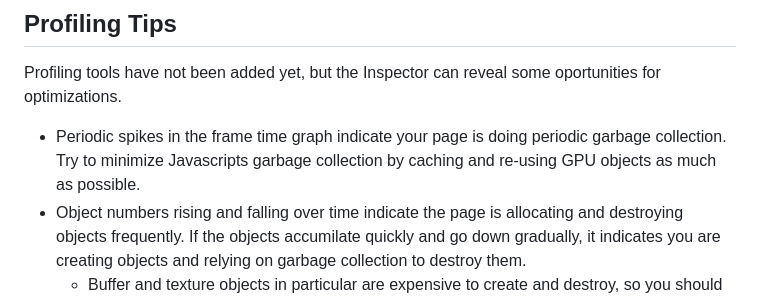
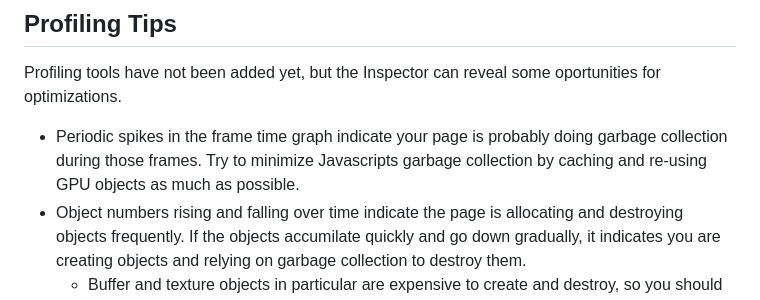
Before and after one commit to brendan-duncan/webgpu_inspector, a Markdown page: docs/inspect.md, the part around the change. GitHub-like rendering.

```diff
--- a/docs/inspect.md
+++ b/docs/inspect.md
@@ -80,6 +80,6 @@ There are limitations to the types of changes you can make to the shader. The pa
 
 Profiling tools have not been added yet, but the Inspector can reveal some oportunities for optimizations.
 
-* Periodic spikes in the frame time graph indicate your page is doing periodic garbage collection. Try to minimize Javascripts garbage collection by caching and re-using GPU objects as much as possible.
+* Periodic spikes in the frame time graph indicate your page is probably doing garbage collection during those frames. Try to minimize Javascripts garbage collection by caching and re-using GPU objects as much as possible.
 * Object numbers rising and falling over time indicate the page is allocating and destroying objects frequently. If the objects accumilate quickly and go down gradually, it indicates you are creating objects and relying on garbage collection to destroy them.
     * Buffer and texture objects in particular are expensive to create and destroy, so you should try to cache buffers and textures in particular as much as possible.
```
